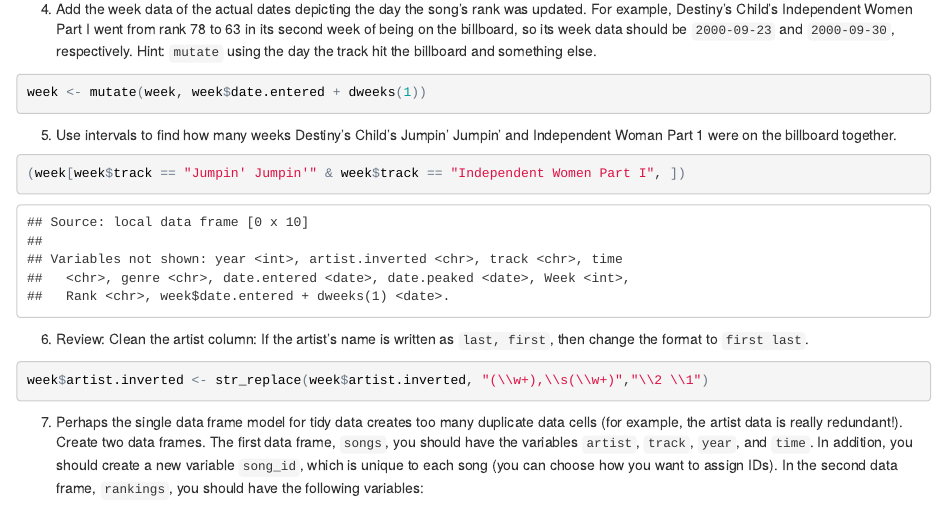
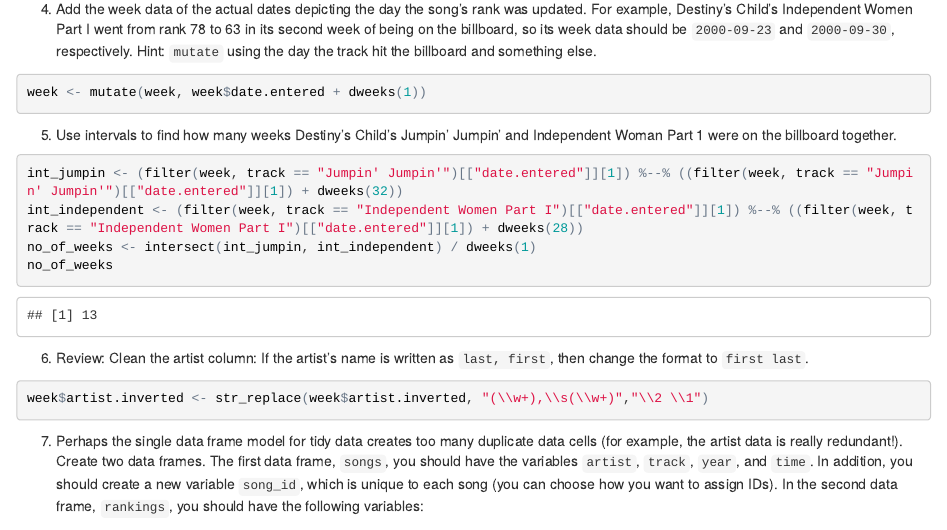
Before and after one commit to STAT133-Summer2016/githubrepos-anujkdesai, an R Markdown document (labs3/lab11.Rmd): the page in a window 1100 px wide, from 1480 px down. The pictures show the output file labs3/lab11.html that the author committed with the source, opened offline.

Commit message:
modified lab11

````diff
--- a/labs3/lab11.Rmd
+++ b/labs3/lab11.Rmd
@@ -56,7 +56,10 @@ week <- mutate(week, week$date.entered + dweeks(1))
 
 5.  Use intervals to find how many weeks Destiny's Child's Jumpin' Jumpin' and Independent Woman Part 1 were on the billboard together.
 ```{r}
-(week[week$track == "Jumpin' Jumpin'" & week$track == "Independent Women Part I", ])
+int_jumpin <- (filter(week, track == "Jumpin' Jumpin'")[["date.entered"]][1]) %--% ((filter(week, track == "Jumpin' Jumpin'")[["date.entered"]][1]) + dweeks(32))
+int_independent <- (filter(week, track == "Independent Women Part I")[["date.entered"]][1]) %--% ((filter(week, track == "Independent Women Part I")[["date.entered"]][1]) + dweeks(28))
+no_of_weeks <- intersect(int_jumpin, int_independent) / dweeks(1)
+no_of_weeks
 ```
 
 6.  Review: Clean the artist column: If the artist's name is written as `last, first`, then change the format to `first last`.
````
Also changed, not shown: labs3/lab11.html.
